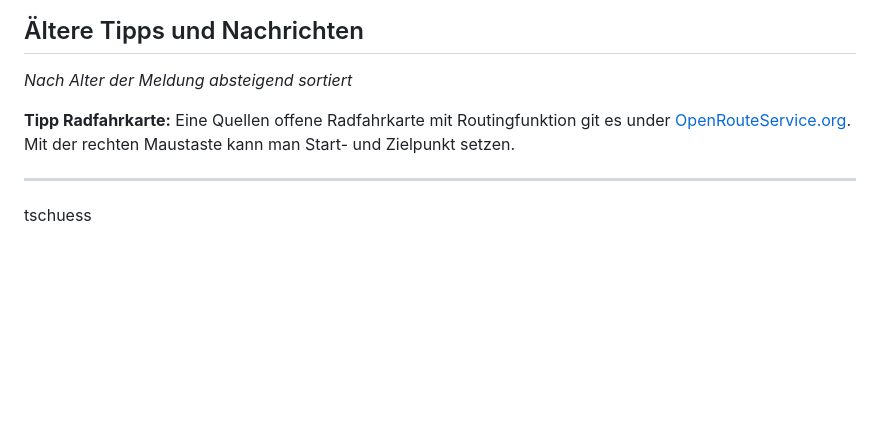
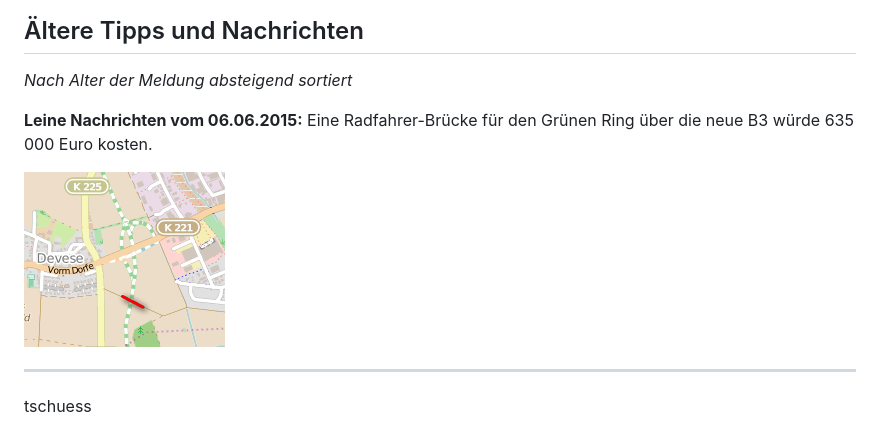
Before and after one commit to adfc-hemmingen-pattensen/adfc-hemmingen-pattensen.github.io, a Markdown page: alteNews.md, the part around the change. GitHub-like rendering; blank space fills up the shorter version.

```diff
--- a/alteNews.md
+++ b/alteNews.md
@@ -7,8 +7,11 @@
 
 *Nach Alter der Meldung absteigend sortiert*
 
+**Leine Nachrichten vom 06.06.2015:** Eine Radfahrer-Brücke für den Grünen Ring über die neue B3 würde 635 000 Euro kosten.
 
-**Tipp Radfahrkarte:** Eine Quellen offene Radfahrkarte mit Routingfunktion git es under [OpenRouteService.org](http://bit.ly/1cEUTze). Mit der rechten Maustaste kann man Start- und Zielpunkt setzen.
+![](BrueckeB3.png)
+
+
 
 ----
 tschuess
```
Also changed, not shown: index.md (+17 -6 lines), k226ost.png (added), 2 other files.
